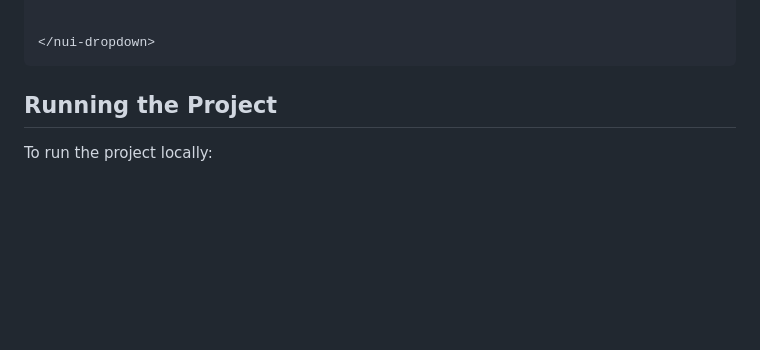
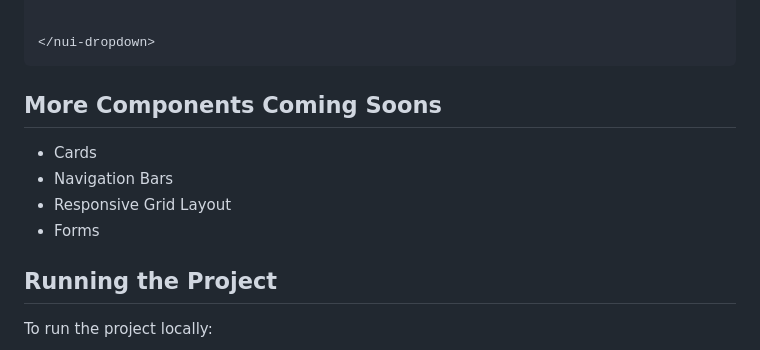
Before and after one commit to chrlzs/NUI-Native-UI, a Markdown page: README.md, the part around the change. Rendered like a GitHub page; blank space fills up the shorter version.

````diff
--- a/README.md
+++ b/README.md
@@ -230,6 +230,11 @@ A dropdown menu component with customizable styles and functionality.
 
 </nui-dropdown>
 ```
+## More Components Coming Soons
+- Cards
+- Navigation Bars
+- Responsive Grid Layout
+- Forms
 
 ## Running the Project
 
````
